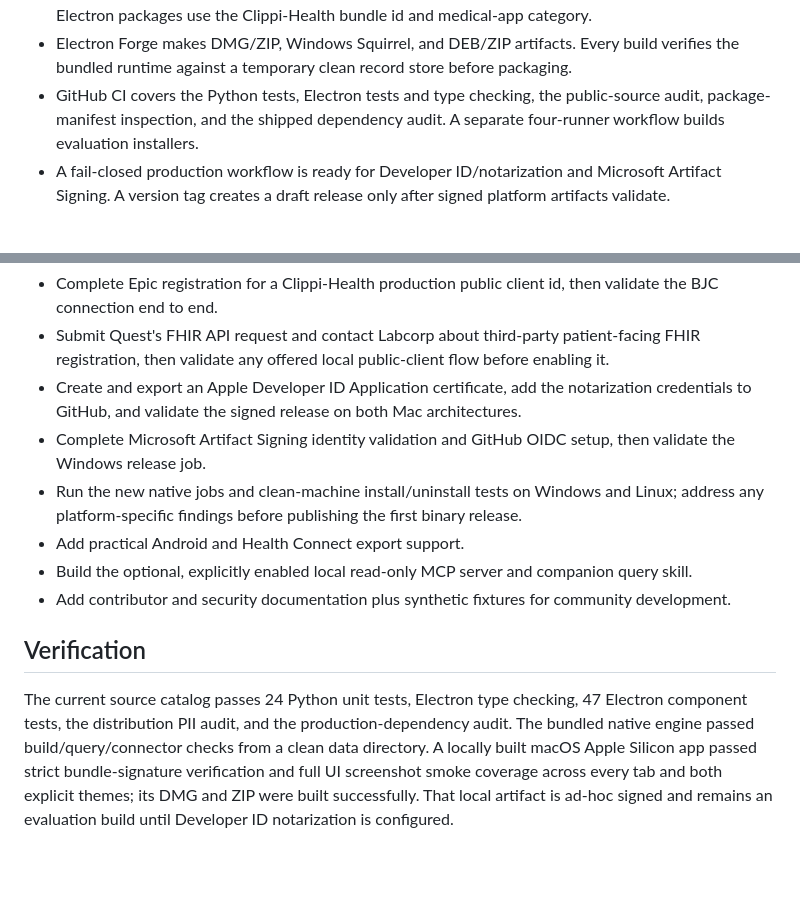
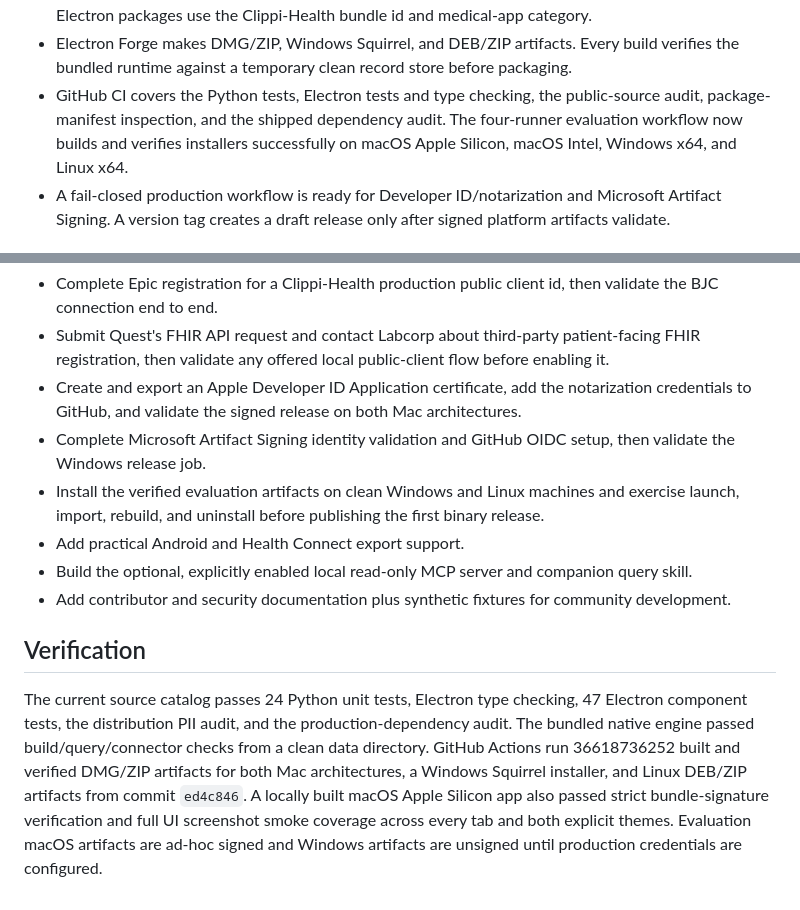
Before and after one commit to Bluestechs/Clippi-Health, a Markdown page: progress.md, 2 parts joined by grey strips. GitHub-like rendering; blank space fills up the shorter version.

Commit message:
Record verified native installer matrix

```diff
--- a/progress.md
+++ b/progress.md
@@ -17,7 +17,7 @@ Updated 2026-09-29.
 - The desktop app now packages a self-contained local record engine with pypdf, its connector catalog, templates, and browser assets. Installed users do not need Python, Node, Git, or terminal commands.
 - Branded macOS ICNS, Windows ICO, and Linux PNG assets are generated from the selected logo. Electron packages use the Clippi-Health bundle id and medical-app category.
 - Electron Forge makes DMG/ZIP, Windows Squirrel, and DEB/ZIP artifacts. Every build verifies the bundled runtime against a temporary clean record store before packaging.
-- GitHub CI covers the Python tests, Electron tests and type checking, the public-source audit, package-manifest inspection, and the shipped dependency audit. A separate four-runner workflow builds evaluation installers.
+- GitHub CI covers the Python tests, Electron tests and type checking, the public-source audit, package-manifest inspection, and the shipped dependency audit. The four-runner evaluation workflow now builds and verifies installers successfully on macOS Apple Silicon, macOS Intel, Windows x64, and Linux x64.
 - A fail-closed production workflow is ready for Developer ID/notarization and Microsoft Artifact Signing. A version tag creates a draft release only after signed platform artifacts validate.
 
 ## Release work remaining
@@ -26,11 +26,11 @@ Updated 2026-09-29.
 - Submit Quest's FHIR API request and contact Labcorp about third-party patient-facing FHIR registration, then validate any offered local public-client flow before enabling it.
 - Create and export an Apple Developer ID Application certificate, add the notarization credentials to GitHub, and validate the signed release on both Mac architectures.
 - Complete Microsoft Artifact Signing identity validation and GitHub OIDC setup, then validate the Windows release job.
-- Run the new native jobs and clean-machine install/uninstall tests on Windows and Linux; address any platform-specific findings before publishing the first binary release.
+- Install the verified evaluation artifacts on clean Windows and Linux machines and exercise launch, import, rebuild, and uninstall before publishing the first binary release.
 - Add practical Android and Health Connect export support.
 - Build the optional, explicitly enabled local read-only MCP server and companion query skill.
 - Add contributor and security documentation plus synthetic fixtures for community development.
 
 ## Verification
 
-The current source catalog passes 24 Python unit tests, Electron type checking, 47 Electron component tests, the distribution PII audit, and the production-dependency audit. The bundled native engine passed build/query/connector checks from a clean data directory. A locally built macOS Apple Silicon app passed strict bundle-signature verification and full UI screenshot smoke coverage across every tab and both explicit themes; its DMG and ZIP were built successfully. That local artifact is ad-hoc signed and remains an evaluation build until Developer ID notarization is configured.
+The current source catalog passes 24 Python unit tests, Electron type checking, 47 Electron component tests, the distribution PII audit, and the production-dependency audit. The bundled native engine passed build/query/connector checks from a clean data directory. GitHub Actions run 36618736252 built and verified DMG/ZIP artifacts for both Mac architectures, a Windows Squirrel installer, and Linux DEB/ZIP artifacts from commit `ed4c846`. A locally built macOS Apple Silicon app also passed strict bundle-signature verification and full UI screenshot smoke coverage across every tab and both explicit themes. Evaluation macOS artifacts are ad-hoc signed and Windows artifacts are unsigned until production credentials are configured.
```
Also changed, not shown: ROADMAP.md (+0 -1 lines).
